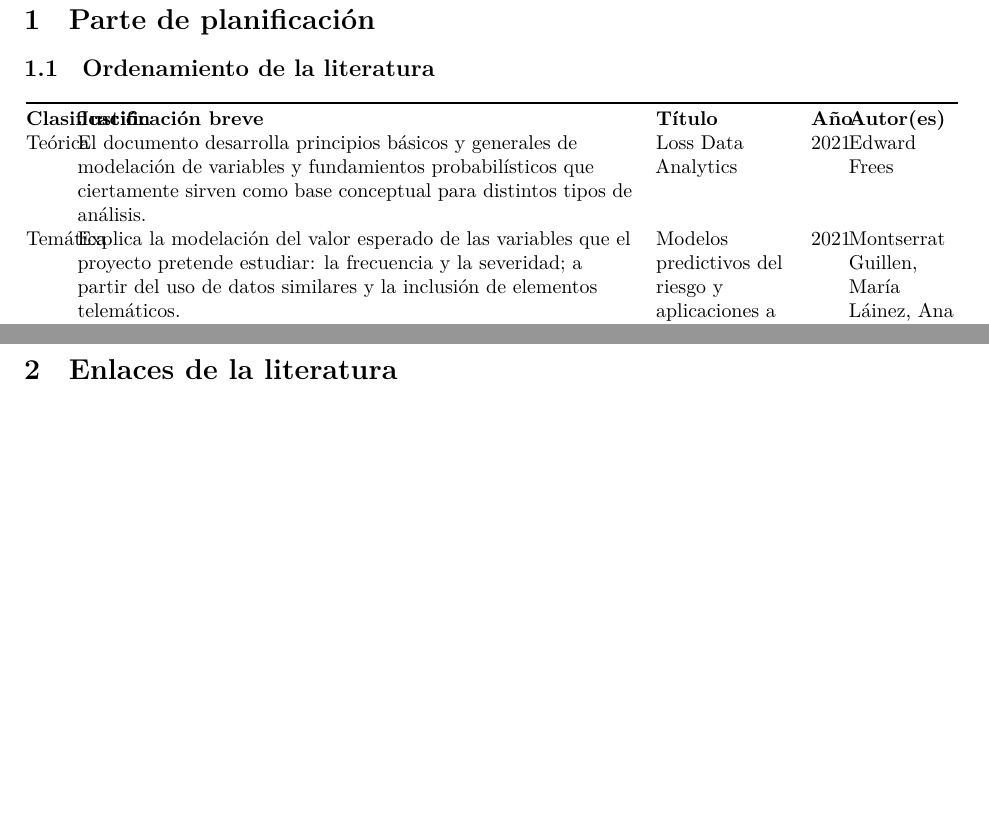
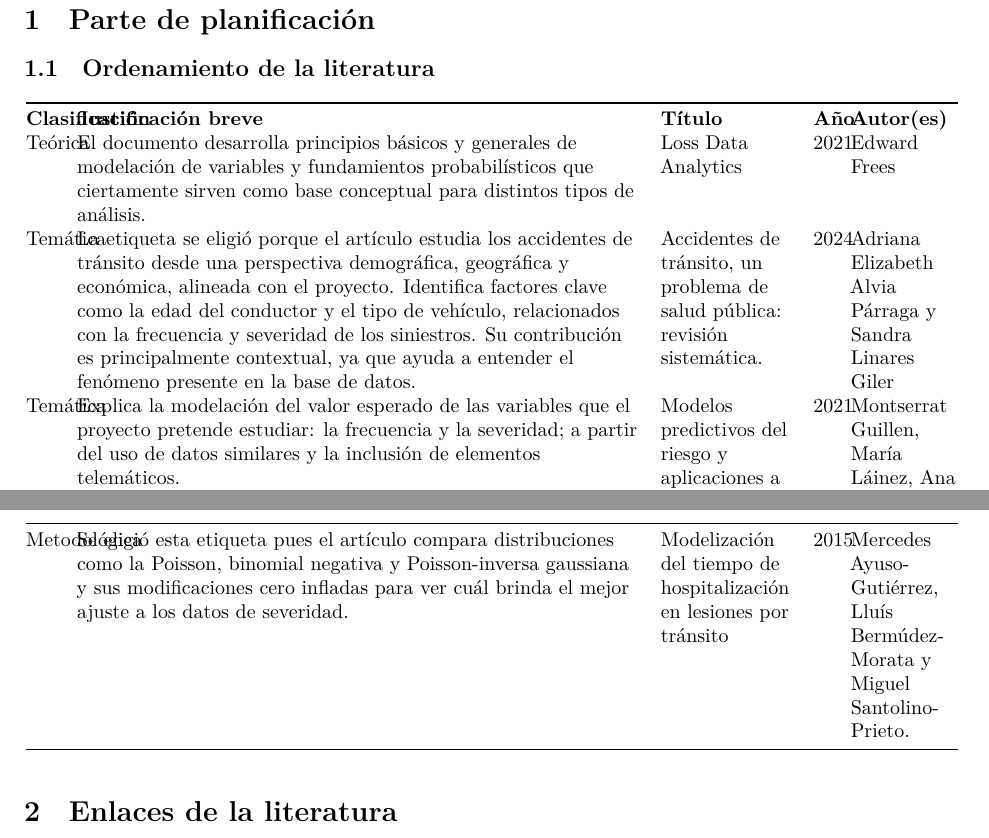
Before and after one commit to CA303-I-2026/Grupo-3-p-0.05, a Quarto document (bitacoras/bitacora_2/code/Bitácora_2.qmd): two parts of pages 2 and 3 of 9, joined at a grey line, cut so that both start at the same text, the shorter picture padded with empty space. Rendered offline with R 4.5, knitr and Pandoc in place of Quarto, then LaTeX, with nearby package versions; some code elsewhere in the file could not run offline; a font, style sheet, LaTeX package, included part or bibliography that could not be used is replaced or left out.

Commit message:
feat: se agregan dos fichas al cuadro para el ordenamiento de literatura

```diff
--- a/bitacoras/bitacora_2/code/Bitácora_2.qmd
+++ b/bitacoras/bitacora_2/code/Bitácora_2.qmd
@@ -34,9 +34,3 @@ format:
 
 ## Ordenamiento de la literatura
 
-+-------------------+-----------------------------------------------------------------------------------------------------------------------------------------------------------------------------------------------------------------------------------------------------------------------------------------------------------------------------------------------------------------------------------------------------------------+----------------------------------------------------------------------------------------------+---------+------------------------------------------------------------------------------+
-| **Clasificación** | **Justificación breve**                                                                                                                                                                                                                                                                                                                                                                                         | **Título**                                                                                   | **Año** | **Autor(es)**                                                                |
-+-------------------+-----------------------------------------------------------------------------------------------------------------------------------------------------------------------------------------------------------------------------------------------------------------------------------------------------------------------------------------------------------------------------------------------------------------+----------------------------------------------------------------------------------------------+---------+------------------------------------------------------------------------------+
-| Teórica           | El documento desarrolla principios básicos y generales de modelación de variables y fundamientos probabilísticos que ciertamente sirven como base conceptual para distintos tipos de análisis.                                                                                                                                                                                                                  | Loss Data Analytics                                                                          | 2021    | Edward Frees                                                                 |
-+-------------------+-----------------------------------------------------------------------------------------------------------------------------------------------------------------------------------------------------------------------------------------------------------------------------------------------------------------------------------------------------------------------------------------------------------------+----------------------------------------------------------------------------------------------+---------+------------------------------------------------------------------------------+
-| Temática          | Explica la modelación del valor esperado de las variables que el proyecto pretende estudiar: la frecuencia y la severidad; a partir del uso de datos similares y la inclusión de elementos telemáticos.                                                                                                                                                                                                         | Modelos predictivos del riesgo y aplicaciones a los seguros                                  | 2021    | Montserrat Guillen, María Láinez, Ana M. Pérez-Marín y Eduardo Sánchez       |
@@ -53,0 +38,7 @@ format:
+| **Clasificación** | **Justificación breve**                                                                                                                                                                                                                                                                                                                                                                                                    | **Título**                                                                                   | **Año** | **Autor(es)**                                                                |
++-------------------+----------------------------------------------------------------------------------------------------------------------------------------------------------------------------------------------------------------------------------------------------------------------------------------------------------------------------------------------------------------------------------------------------------------------------+----------------------------------------------------------------------------------------------+---------+------------------------------------------------------------------------------+
+| Teórica           | El documento desarrolla principios básicos y generales de modelación de variables y fundamientos probabilísticos que ciertamente sirven como base conceptual para distintos tipos de análisis.                                                                                                                                                                                                                             | Loss Data Analytics                                                                          | 2021    | Edward Frees                                                                 |
++-------------------+----------------------------------------------------------------------------------------------------------------------------------------------------------------------------------------------------------------------------------------------------------------------------------------------------------------------------------------------------------------------------------------------------------------------------+----------------------------------------------------------------------------------------------+---------+------------------------------------------------------------------------------+
+| Temática          | La etiqueta se eligió porque el artículo estudia los accidentes de tránsito desde una perspectiva demográfica, geográfica y económica, alineada con el proyecto. Identifica factores clave como la edad del conductor y el tipo de vehículo, relacionados con la frecuencia y severidad de los siniestros. Su contribución es principalmente contextual, ya que ayuda a entender el fenómeno presente en la base de datos. | Accidentes de tránsito, un problema de salud pública: revisión sistemática.                  | 2024    | Adriana Elizabeth Alvia Párraga y Sandra Linares Giler                       |
++-------------------+----------------------------------------------------------------------------------------------------------------------------------------------------------------------------------------------------------------------------------------------------------------------------------------------------------------------------------------------------------------------------------------------------------------------------+----------------------------------------------------------------------------------------------+---------+------------------------------------------------------------------------------+
+| Temática          | Explica la modelación del valor esperado de las variables que el proyecto pretende estudiar: la frecuencia y la severidad; a partir del uso de datos similares y la inclusión de elementos telemáticos.                                                                                                                                                                                                                    | Modelos predictivos del riesgo y aplicaciones a los seguros                                  | 2021    | Montserrat Guillen, María Láinez, Ana M. Pérez-Marín y Eduardo Sánchez       |
@@ -54,3 +54,5 @@ format:
+| Metodológica      | Se eligió esta etiqueta pues el artículo compara distribuciones como la Poisson, binomial negativa y Poisson-inversa gaussiana y sus modificaciones cero infladas para ver cuál brinda el mejor ajuste a los datos de severidad.                                                                                                                                                                                           | Modelización del tiempo de hospitalización en lesiones por tránsito                          | 2015    | Mercedes Ayuso-Gutiérrez, Lluís Bermúdez-Morata y Miguel Santolino-Prieto.   |
++-------------------+----------------------------------------------------------------------------------------------------------------------------------------------------------------------------------------------------------------------------------------------------------------------------------------------------------------------------------------------------------------------------------------------------------------------------+----------------------------------------------------------------------------------------------+---------+------------------------------------------------------------------------------+
 
 # Enlaces de la literatura
 
```
Also changed, not shown: bitacoras/bitacora_2/code/Bitácora_2.qmd (25 more changed lines).
